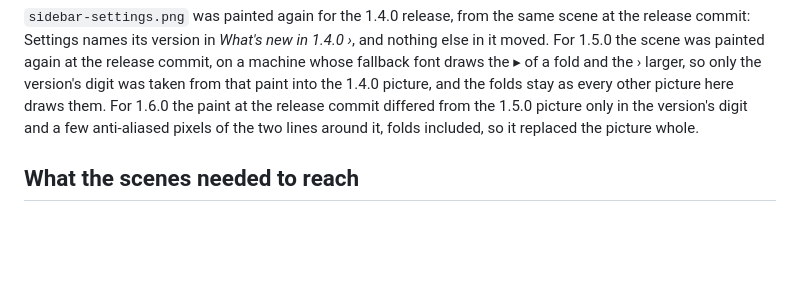
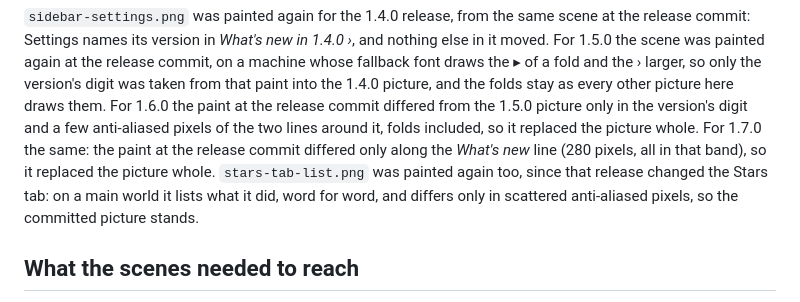
Before and after one commit to plbolduc/osrs-map-companion, a Markdown page: docs/review-evidence/readme-2026-11-02.md, the part around the change. Rendered like a GitHub page; blank space fills up the shorter version.

```diff
--- a/docs/review-evidence/readme-2026-11-02.md
+++ b/docs/review-evidence/readme-2026-11-02.md
@@ -51,6 +51,10 @@ the ▸ of a fold and the › larger, so only the version's digit was taken from
 1.4.0 picture, and the folds stay as every other picture here draws them. For 1.6.0 the paint at
 the release commit differed from the 1.5.0 picture only in the version's digit and a few
 anti-aliased pixels of the two lines around it, folds included, so it replaced the picture whole.
+For 1.7.0 the same: the paint at the release commit differed only along the *What's new* line
+(280 pixels, all in that band), so it replaced the picture whole. `stars-tab-list.png` was painted
+again too, since that release changed the Stars tab: on a main world it lists what it did, word for
+word, and differs only in scattered anti-aliased pixels, so the committed picture stands.
 
 ## What the scenes needed to reach
 
```
Also changed, not shown: docs/plugin-hub-submission.md (+9 -8 lines), docs/mockups/sidebar-settings.png, 3 other files.
